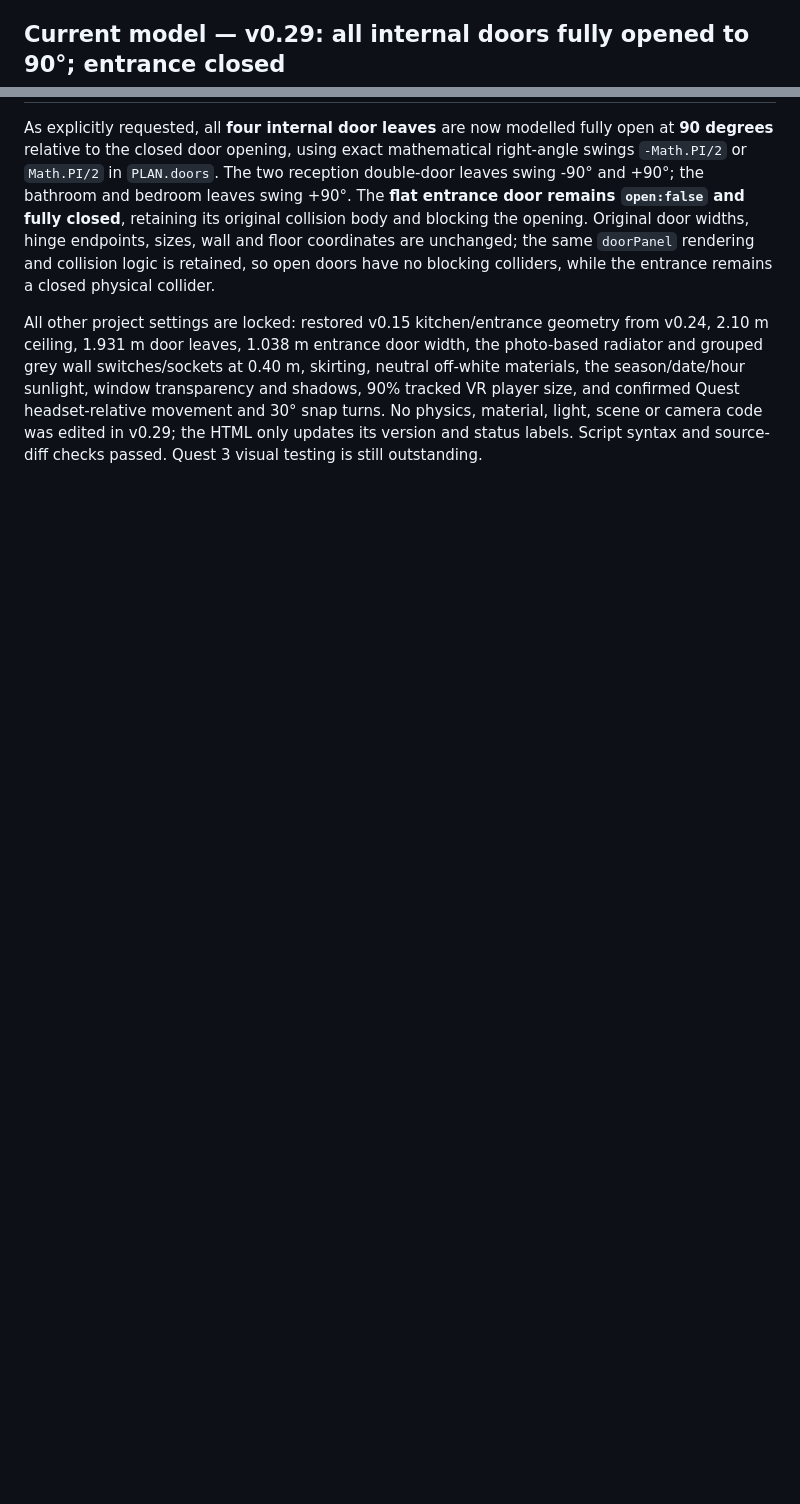
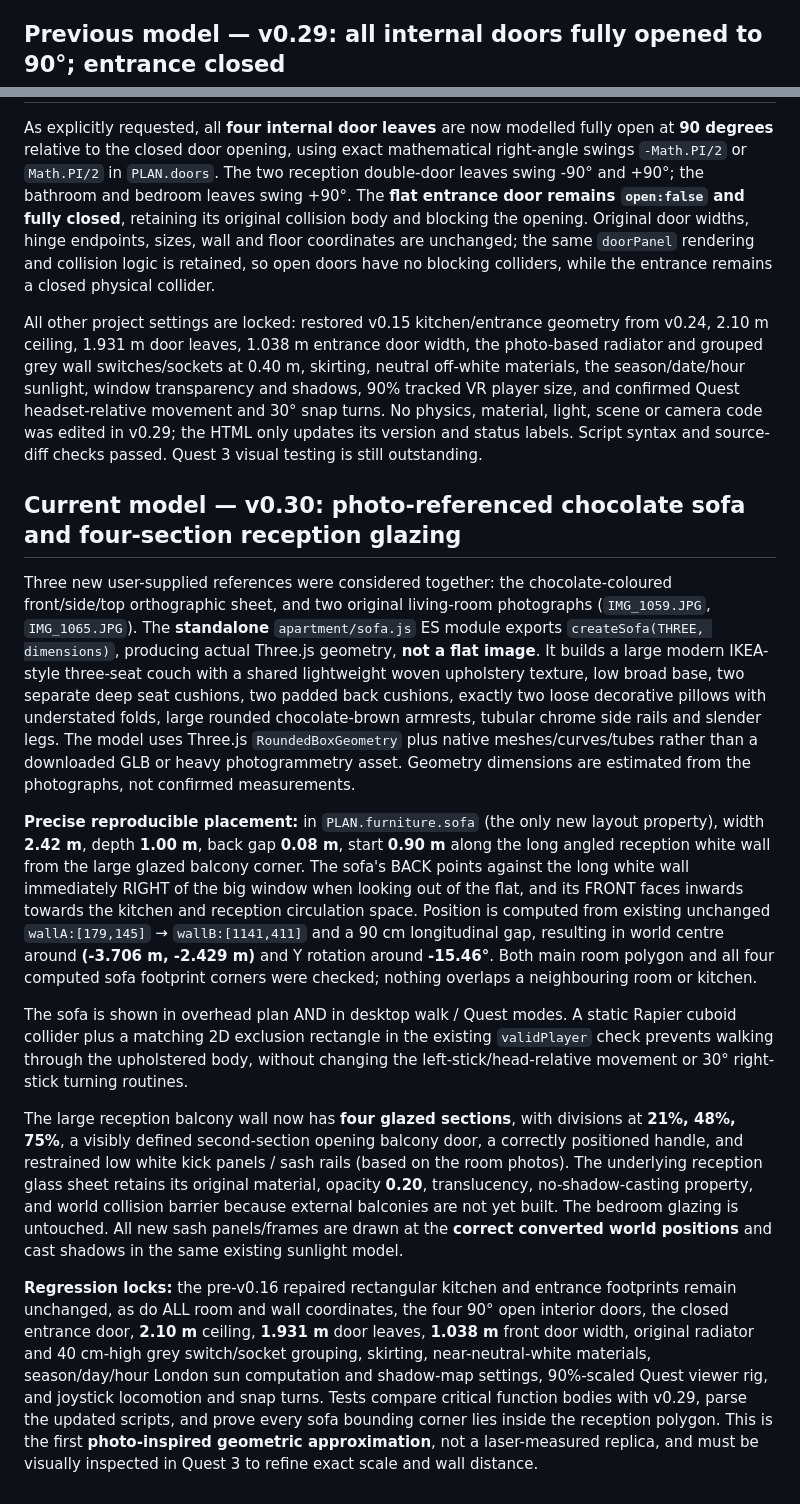
Before and after one commit to kuke2013-hub/london-flat-vr, a Markdown page: README.md, 2 parts joined by grey strips. GitHub-like rendering; blank space fills up the shorter version.

Commit message:
Document v0.30 true 3D chocolate sofa, reproducible reception placement, window photo refinements and original geometry regression locks

```diff
--- a/README.md
+++ b/README.md
@@ -171,8 +171,20 @@ At user's request, change only the three electrical plate centres from **0.20 m
 
 The user also requested **all-grey electrical fittings with no white centres**. The switch plate base, double socket outer border, and all inner raised face panels now use matching neutral grey **`#a7a7a5`**; switches/rockers use darker grey **`#858583`**, and existing plug-hole symbols remain dark. This deliberately retains original plate shapes, contact shapes and materials' roughness/metalness, changing only their colour. Wall/ceiling white balance, sunlight (including date/time selection), glass, window, doors, room geometry, radiator, wood/kitchen floor finishes, skirting, colliders, and VR controls all remain EXACTLY as in v0.27. JavaScript syntax and allowlisted nine-line source patch were checked against that version. Quest visual verification remains pending.
 
-## Current model — v0.29: all internal doors fully opened to 90°; entrance closed
+## Previous model — v0.29: all internal doors fully opened to 90°; entrance closed
 
 As explicitly requested, all **four internal door leaves** are now modelled fully open at **90 degrees** relative to the closed door opening, using exact mathematical right-angle swings `-Math.PI/2` or `Math.PI/2` in `PLAN.doors`. The two reception double-door leaves swing -90° and +90°; the bathroom and bedroom leaves swing +90°. The **flat entrance door remains `open:false` and fully closed**, retaining its original collision body and blocking the opening. Original door widths, hinge endpoints, sizes, wall and floor coordinates are unchanged; the same `doorPanel` rendering and collision logic is retained, so open doors have no blocking colliders, while the entrance remains a closed physical collider.
 
 All other project settings are locked: restored v0.15 kitchen/entrance geometry from v0.24, 2.10 m ceiling, 1.931 m door leaves, 1.038 m entrance door width, the photo-based radiator and grouped grey wall switches/sockets at 0.40 m, skirting, neutral off-white materials, the season/date/hour sunlight, window transparency and shadows, 90% tracked VR player size, and confirmed Quest headset-relative movement and 30° snap turns. No physics, material, light, scene or camera code was edited in v0.29; the HTML only updates its version and status labels. Script syntax and source-diff checks passed. Quest 3 visual testing is still outstanding.
+
+## Current model — v0.30: photo-referenced chocolate sofa and four-section reception glazing
+
+Three new user-supplied references were considered together: the chocolate-coloured front/side/top orthographic sheet, and two original living-room photographs (`IMG_1059.JPG`, `IMG_1065.JPG`). The **standalone** `apartment/sofa.js` ES module exports `createSofa(THREE, dimensions)`, producing actual Three.js geometry, **not a flat image**. It builds a large modern IKEA-style three-seat couch with a shared lightweight woven upholstery texture, low broad base, two separate deep seat cushions, two padded back cushions, exactly two loose decorative pillows with understated folds, large rounded chocolate-brown armrests, tubular chrome side rails and slender legs. The model uses Three.js `RoundedBoxGeometry` plus native meshes/curves/tubes rather than a downloaded GLB or heavy photogrammetry asset. Geometry dimensions are estimated from the photographs, not confirmed measurements.
+
+**Precise reproducible placement:** in `PLAN.furniture.sofa` (the only new layout property), width **2.42 m**, depth **1.00 m**, back gap **0.08 m**, start **0.90 m** along the long angled reception white wall from the large glazed balcony corner. The sofa's BACK points against the long white wall immediately RIGHT of the big window when looking out of the flat, and its FRONT faces inwards towards the kitchen and reception circulation space. Position is computed from existing unchanged `wallA:[179,145]` → `wallB:[1141,411]` and a 90 cm longitudinal gap, resulting in world centre around **(-3.706 m, -2.429 m)** and Y rotation around **-15.46°**. Both main room polygon and all four computed sofa footprint corners were checked; nothing overlaps a neighbouring room or kitchen.
+
+The sofa is shown in overhead plan AND in desktop walk / Quest modes. A static Rapier cuboid collider plus a matching 2D exclusion rectangle in the existing `validPlayer` check prevents walking through the upholstered body, without changing the left-stick/head-relative movement or 30° right-stick turning routines.
+
+The large reception balcony wall now has **four glazed sections**, with divisions at **21%, 48%, 75%**, a visibly defined second-section opening balcony door, a correctly positioned handle, and restrained low white kick panels / sash rails (based on the room photos). The underlying reception glass sheet retains its original material, opacity **0.20**, translucency, no-shadow-casting property, and world collision barrier because external balconies are not yet built. The bedroom glazing is untouched. All new sash panels/frames are drawn at the **correct converted world positions** and cast shadows in the same existing sunlight model.
+
+**Regression locks:** the pre-v0.16 repaired rectangular kitchen and entrance footprints remain unchanged, as do ALL room and wall coordinates, the four 90° open interior doors, the closed entrance door, **2.10 m** ceiling, **1.931 m** door leaves, **1.038 m** front door width, original radiator and 40 cm-high grey switch/socket grouping, skirting, near-neutral-white materials, season/day/hour London sun computation and shadow-map settings, 90%-scaled Quest viewer rig, and joystick locomotion and snap turns. Tests compare critical function bodies with v0.29, parse the updated scripts, and prove every sofa bounding corner lies inside the reception polygon. This is the first **photo-inspired geometric approximation**, not a laser-measured replica, and must be visually inspected in Quest 3 to refine exact scale and wall distance.
```
